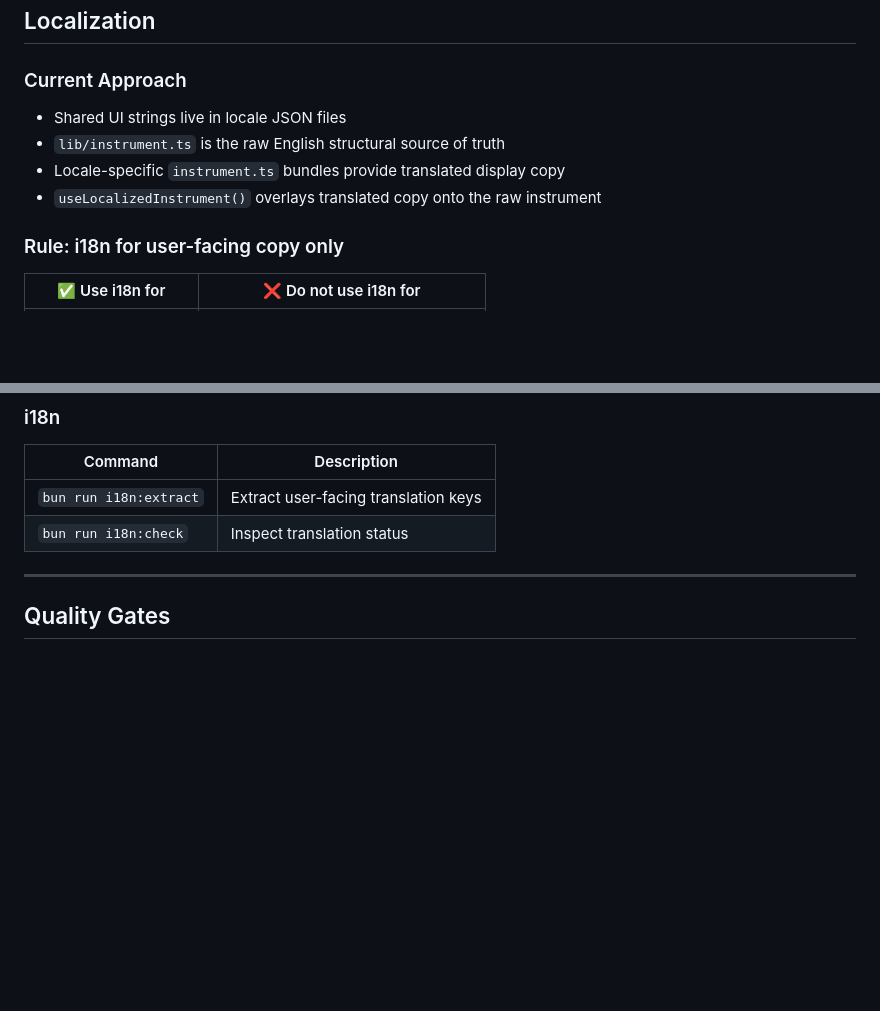
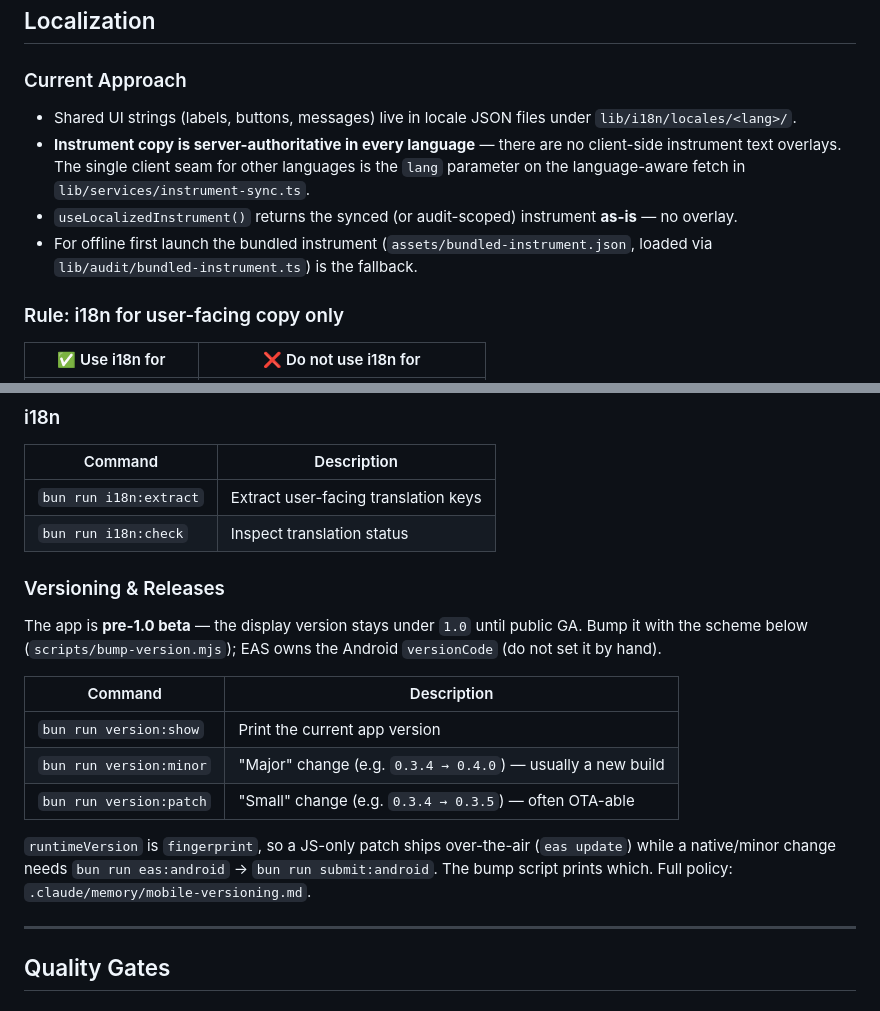
Before and after one commit to Audit-Tools-DECA-Lab-Cornell/copa-mobile, a Markdown page: README.md, 2 parts joined by grey strips. Rendered like a GitHub page; blank space fills up the shorter version.

Commit message:
docs: update readme to include app versioning info

```diff
--- a/README.md
+++ b/README.md
@@ -125,10 +125,10 @@ Each export includes: audit overview, pre-audit answers, PVUA guidance / scale l
 
 ### Current Approach
 
-- Shared UI strings live in locale JSON files
-- `lib/instrument.ts` is the raw English structural source of truth
-- Locale-specific `instrument.ts` bundles provide translated display copy
-- `useLocalizedInstrument()` overlays translated copy onto the raw instrument
+- Shared UI strings (labels, buttons, messages) live in locale JSON files under `lib/i18n/locales/<lang>/`.
+- **Instrument copy is server-authoritative in every language** — there are no client-side instrument text overlays. The single client seam for other languages is the `lang` parameter on the language-aware fetch in `lib/services/instrument-sync.ts`.
+- `useLocalizedInstrument()` returns the synced (or audit-scoped) instrument **as-is** — no overlay.
+- For offline first launch the bundled instrument (`assets/bundled-instrument.json`, loaded via `lib/audit/bundled-instrument.ts`) is the fallback.
 
 ### Rule: i18n for user-facing copy only
 
@@ -277,6 +277,18 @@ bun run android    # run Android app
 | `bun run i18n:extract` | Extract user-facing translation keys |
 | `bun run i18n:check`   | Inspect translation status           |
 
+### Versioning & Releases
+
+The app is **pre-1.0 beta** — the display version stays under `1.0` until public GA. Bump it with the scheme below (`scripts/bump-version.mjs`); EAS owns the Android `versionCode` (do not set it by hand).
+
+| Command                 | Description                                                 |
+| ----------------------- | ----------------------------------------------------------- |
+| `bun run version:show`  | Print the current app version                               |
+| `bun run version:minor` | "Major" change (e.g. `0.3.4 → 0.4.0`) — usually a new build |
+| `bun run version:patch` | "Small" change (e.g. `0.3.4 → 0.3.5`) — often OTA-able      |
+
+`runtimeVersion` is `fingerprint`, so a JS-only patch ships over-the-air (`eas update`) while a native/minor change needs `bun run eas:android` → `bun run submit:android`. The bump script prints which. Full policy: `.claude/memory/mobile-versioning.md`.
+
 ---
 
 ## Quality Gates
```
